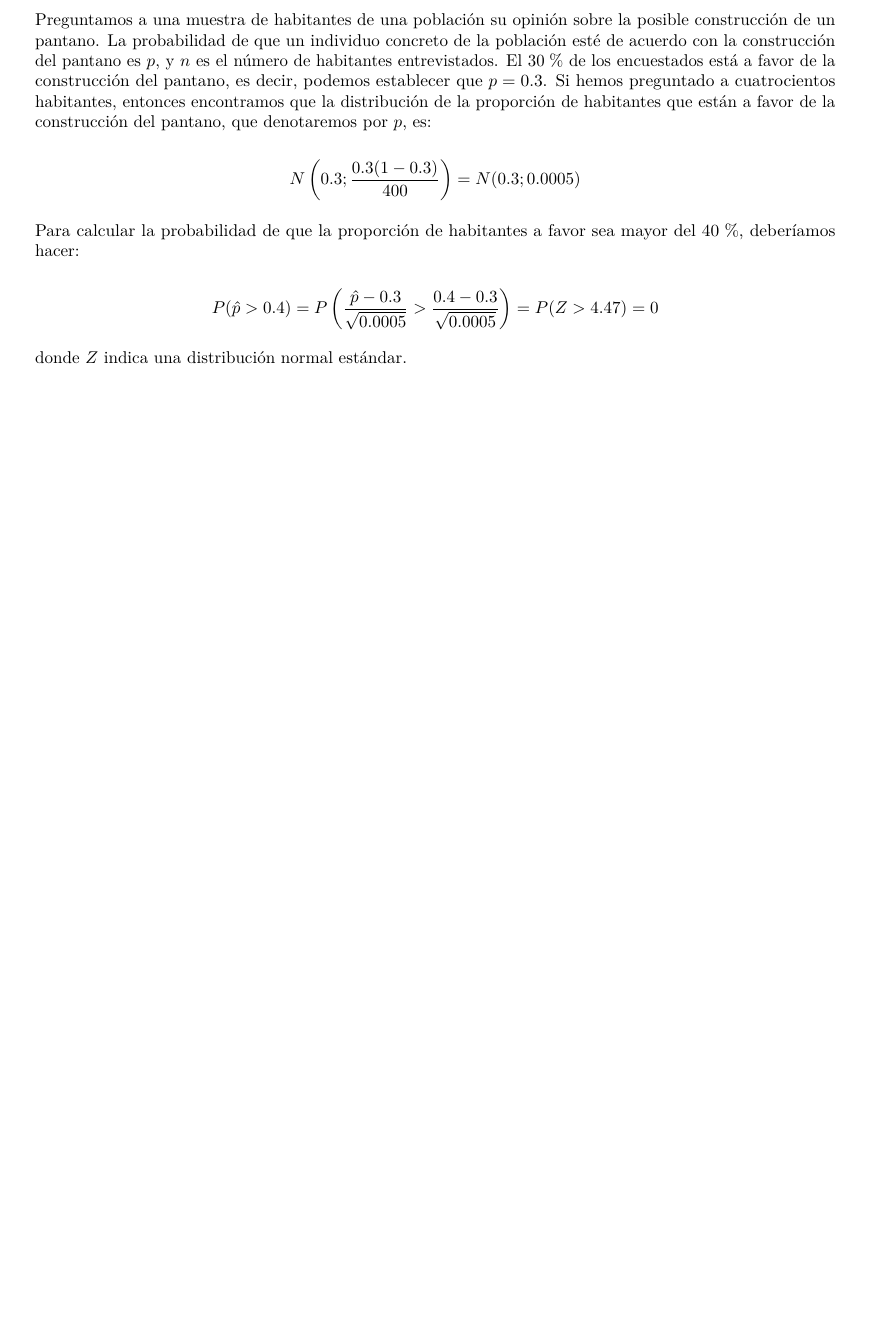
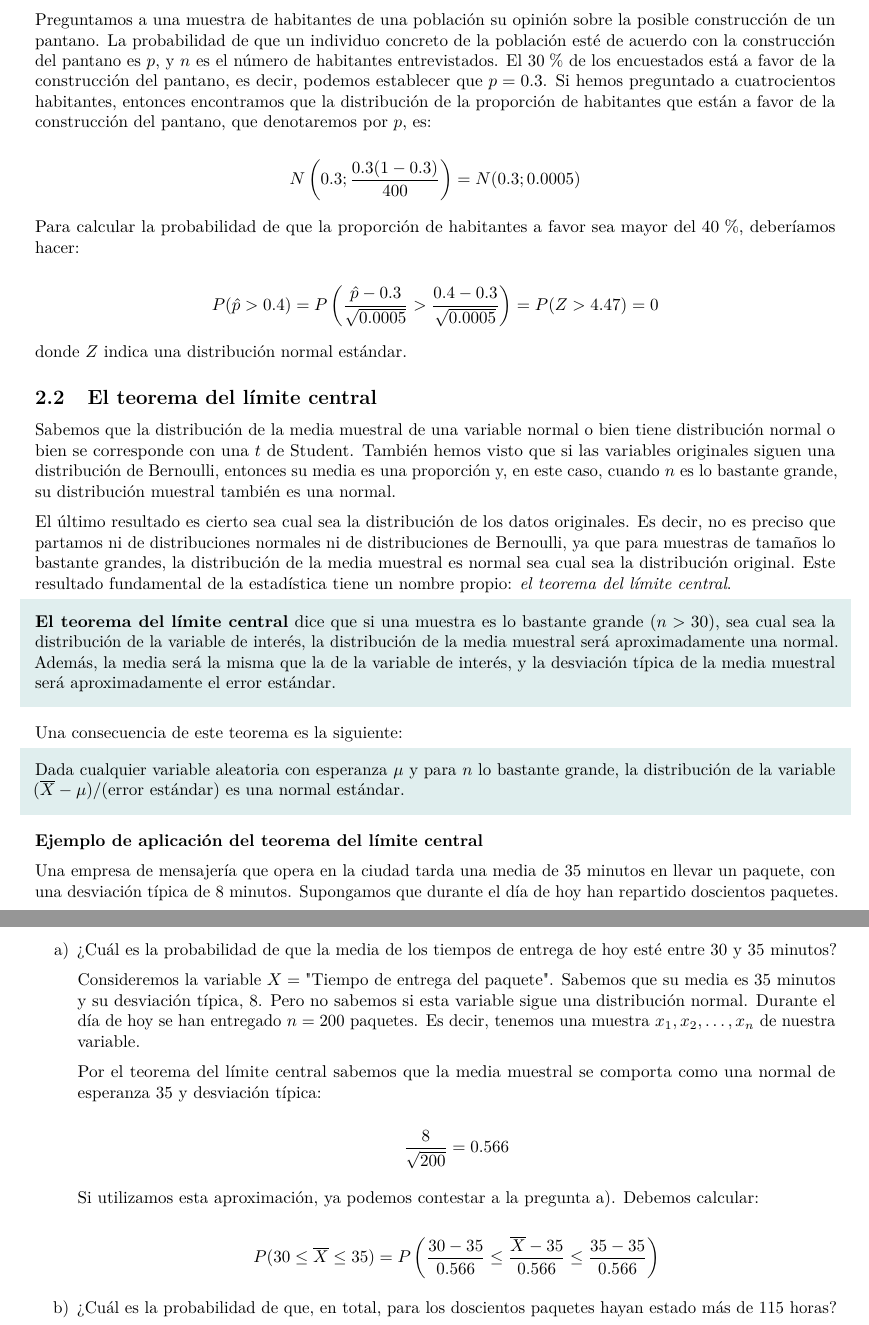
Before and after one commit to arislas/arislas.github.io, an R Markdown document (Rmd/Teorema_limite_central.Rmd): part of page 13 of 13 before the commit and two parts of pages 13 and 14 of 14 after it, the two joined at a grey line, cut so that both start at the same text, the shorter picture padded with empty space. The pictures show the output file Rmd/Teorema_limite_central.pdf that the author committed with the source.

Commit message:
202311160547

```diff
--- a/Rmd/Teorema_limite_central.Rmd
+++ b/Rmd/Teorema_limite_central.Rmd
@@ -389,3 +389,37 @@ Para calcular la probabilidad de que la proporción de habitantes a favor sea ma
 \[ P(\hat{p} > 0.4) = P \left( \frac{\hat{p} - 0.3}{\sqrt{0.0005}} > \frac{0.4 - 0.3}{\sqrt{0.0005}} \right) = P(Z > 4.47) = 0 \]
 
 donde $Z$ indica una distribución normal estándar.
+
+\subsection{El teorema del límite central}
+
+Sabemos que la distribución de la media muestral de una variable normal o bien tiene distribución normal o bien se corresponde con una $t$ de Student. También hemos visto que si las variables originales siguen una distribución de Bernoulli, entonces su media es una proporción y, en este caso, cuando $n$ es lo bastante grande, su distribución muestral también es una normal.
+
+El último resultado es cierto sea cual sea la distribución de los datos originales. Es decir, no es preciso que partamos ni de distribuciones normales ni de distribuciones de Bernoulli, ya que para muestras de tamaños lo bastante grandes, la distribución de la media muestral es normal sea cual sea la distribución original. Este resultado fundamental de la estadística tiene un nombre propio: *el teorema del límite central*.
+
+\begin{shaded}
+  \textbf{El teorema del límite central} dice que si una muestra es lo bastante grande $(n > 30)$, sea cual sea la distribución de la variable de interés, la distribución de la media muestral será aproximadamente una normal. Además, la media será la misma que la de la variable de interés, y la desviación típica de la media muestral será aproximadamente el error estándar.
+\end{shaded}
+
+Una consecuencia de este teorema es la siguiente:
+
+\begin{shaded}
+  Dada cualquier variable aleatoria con esperanza $\mu$ y para $n$ lo bastante grande, la distribución de la variable $(\overline{X} - \mu) / (\text{error estándar})$ es una normal estándar.
+\end{shaded}
+
+**Ejemplo de aplicación del teorema del límite central**
+
+Una empresa de mensajería que opera en la ciudad tarda una media de $35$ minutos en llevar un paquete, con una desviación típica de $8$ minutos. Supongamos que durante el día de hoy han repartido doscientos paquetes.
+
+a) ¿Cuál es la probabilidad de que la media de los tiempos de entrega de hoy esté entre $30$ y $35$ minutos?
+
+    Consideremos la variable $X = \text{"Tiempo de entrega del paquete"}$. Sabemos que su media es $35$ minutos y su desviación típica, $8$. Pero no sabemos si esta variable sigue una distribución normal. Durante el día de hoy se han entregado $n = 200$ paquetes. Es decir, tenemos una muestra $x_1, x_2, \hdots, x_n$ de nuestra variable.
+
+    Por el teorema del límite central sabemos que la media muestral se comporta como una normal de esperanza $35$ y desviación típica:
+
+    \[ \frac{8}{\sqrt{200}} = 0.566 \]
+
+    Si utilizamos esta aproximación, ya podemos contestar a la pregunta a). Debemos calcular:
+
+    \[ P(30 \leq \overline{X} \leq 35) = P \left( \frac{30 - 35}{0.566} \leq \frac{\overline{X} - 35}{0.566} \leq \frac{35 - 35}{0.566} \right) \]
+
+b) ¿Cuál es la probabilidad de que, en total, para los doscientos paquetes hayan estado más de $115$ horas?
```
Also changed, not shown: Rmd/Teorema_limite_central.pdf.
